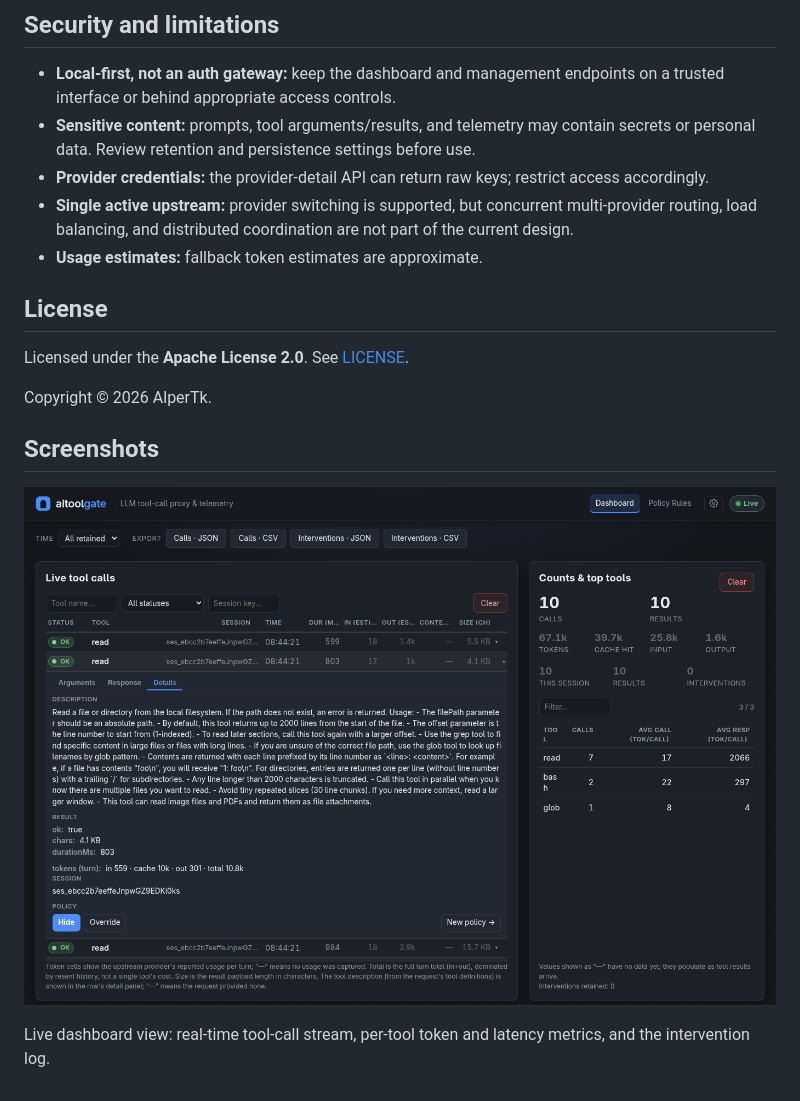
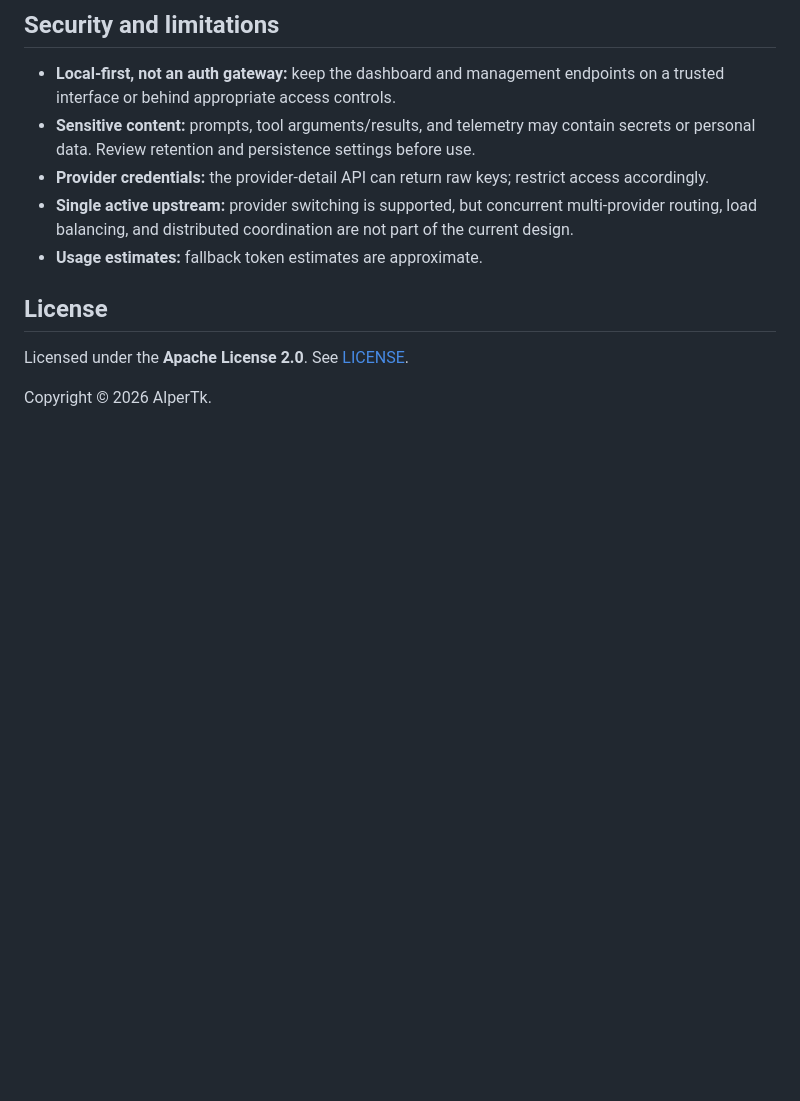
Before and after one commit to AlperTk/aitoolgate, a Markdown page: README.md, the part around one of its changes. Rendered like a GitHub page; blank space fills up the shorter version.

```diff
--- a/README.md
+++ b/README.md
@@ -256,9 +258,3 @@ Tests use Node's built-in `node:test` and `node:assert/strict`. Integration test
 Licensed under the **Apache License 2.0**. See [LICENSE](LICENSE).
 
 Copyright © 2026 AlperTk.
-
-## Screenshots
-
-![Dashboard](resources/dashboard.png)
-
-Live dashboard view: real-time tool-call stream, per-tool token and latency metrics, and the intervention log.
```
Also changed, not shown: other parts of README.md (+2 -0 lines).
